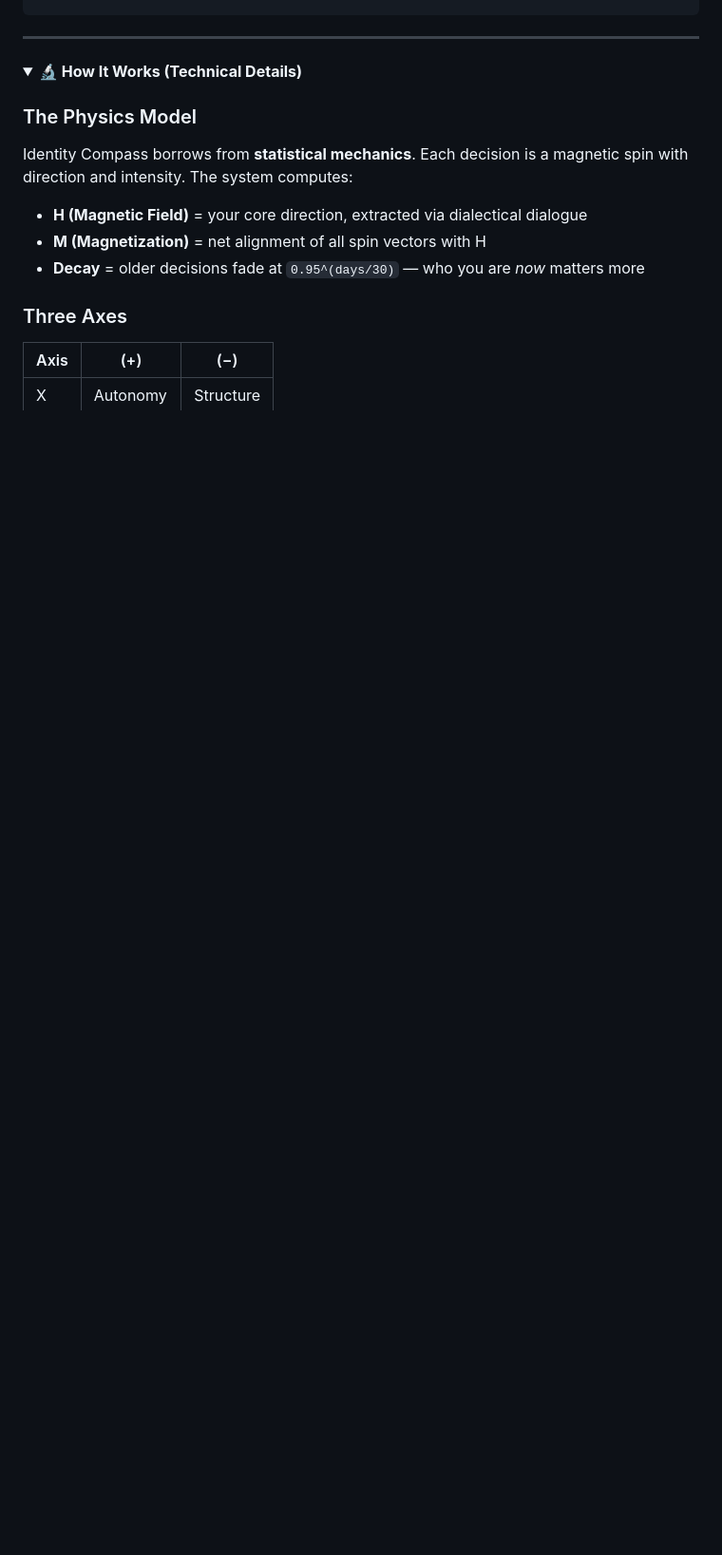
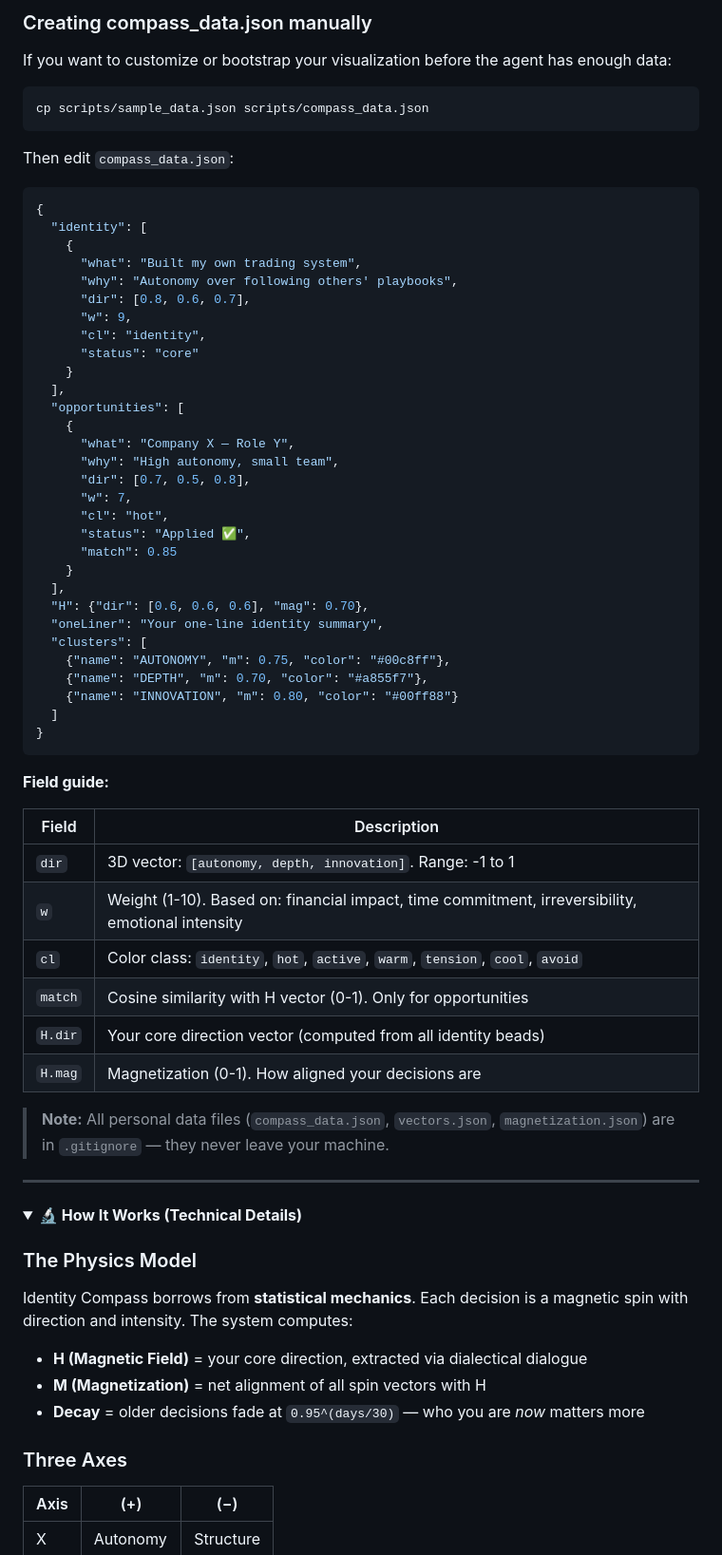
Before and after one commit to ico1036/identity-compass, a Markdown page: README.md, the part around one of its changes. Shown at 95% size. GitHub-like rendering; folded sections open; blank space fills up the shorter version.

````diff
--- a/README.md
+++ b/README.md
@@ -135,3 +191,58 @@ cd identity-compass/scripts && python3 -m http.server 8742
+### Creating compass_data.json manually
+
+If you want to customize or bootstrap your visualization before the agent has enough data:
+
+```bash
+cp scripts/sample_data.json scripts/compass_data.json
+```
+
+Then edit `compass_data.json`:
+
+```json
+{
+  "identity": [
+    {
+      "what": "Built my own trading system",
+      "why": "Autonomy over following others' playbooks",
+      "dir": [0.8, 0.6, 0.7],
+      "w": 9,
+      "cl": "identity",
+      "status": "core"
+    }
+  ],
+  "opportunities": [
+    {
+      "what": "Company X — Role Y",
+      "why": "High autonomy, small team",
+      "dir": [0.7, 0.5, 0.8],
+      "w": 7,
+      "cl": "hot",
+      "status": "Applied ✅",
+      "match": 0.85
+    }
+  ],
+  "H": {"dir": [0.6, 0.6, 0.6], "mag": 0.70},
+  "oneLiner": "Your one-line identity summary",
+  "clusters": [
+    {"name": "AUTONOMY", "m": 0.75, "color": "#00c8ff"},
+    {"name": "DEPTH", "m": 0.70, "color": "#a855f7"},
+    {"name": "INNOVATION", "m": 0.80, "color": "#00ff88"}
+  ]
+}
+```
+
+**Field guide:**
+
+| Field | Description |
+|-------|-------------|
+| `dir` | 3D vector: `[autonomy, depth, innovation]`. Range: -1 to 1 |
+| `w` | Weight (1-10). Based on: financial impact, time commitment, irreversibility, emotional intensity |
+| `cl` | Color class: `identity`, `hot`, `active`, `warm`, `tension`, `cool`, `avoid` |
+| `match` | Cosine similarity with H vector (0-1). Only for opportunities |
+| `H.dir` | Your core direction vector (computed from all identity beads) |
+| `H.mag` | Magnetization (0-1). How aligned your decisions are |
+
+> **Note:** All personal data files (`compass_data.json`, `vectors.json`, `magnetization.json`) are in `.gitignore` — they never leave your machine.
 
 ---
 
````
Also changed, not shown: other parts of README.md (+59 -3 lines).
